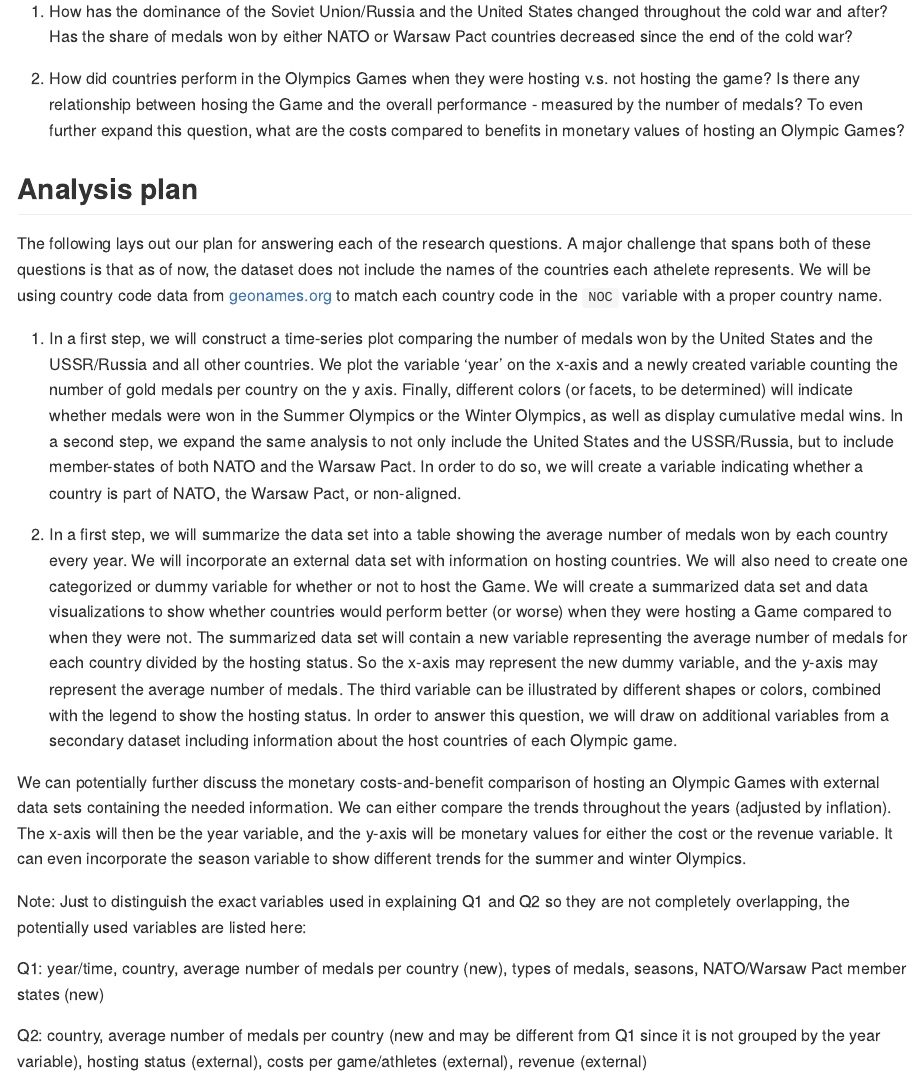
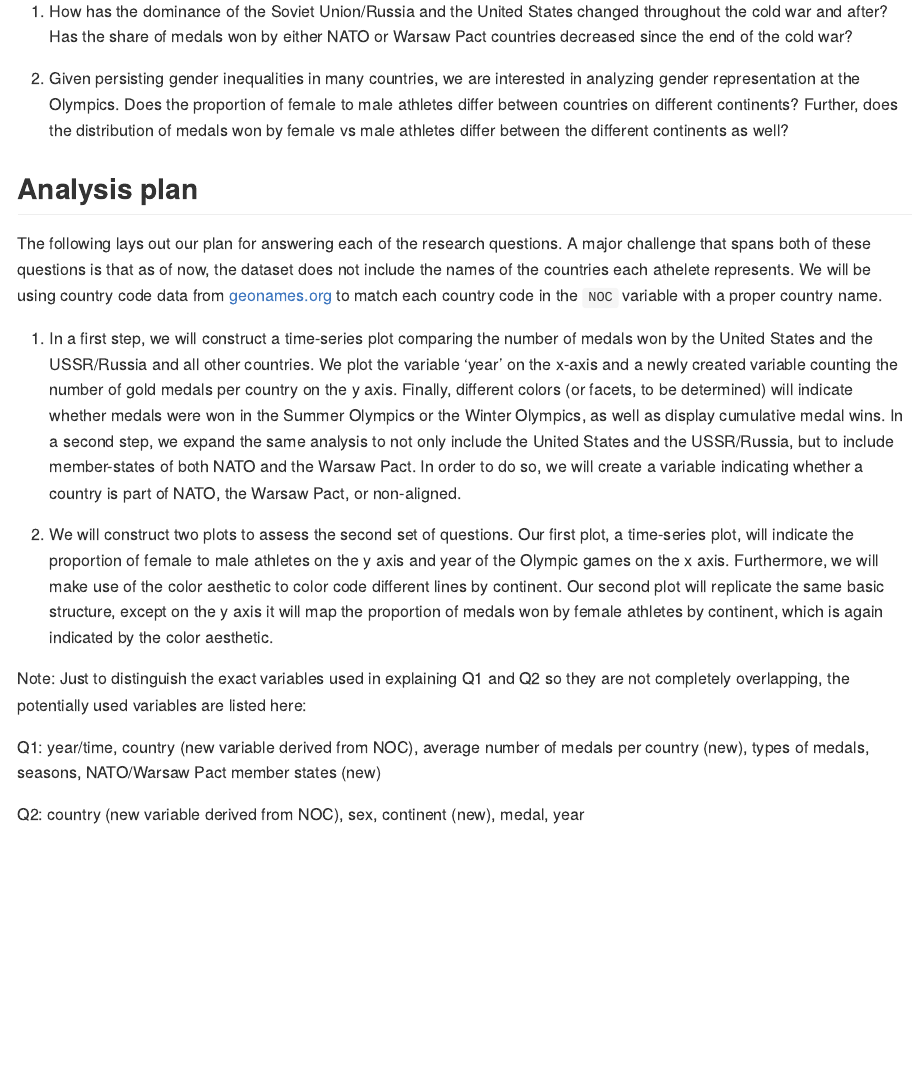
Before and after one commit to konratp/uchicago-data-visualization, an R Markdown document (proposal/proposal.Rmd): the page in a window 1100 px wide, from 2510 px down. Rendered offline with R 4.5, knitr and Pandoc, with nearby package versions; some code elsewhere in the file could not run offline.

Commit message:
Updated our second question as it received some criticism in the peer review. This new question will be easier to assess, allowing us to spend the time we would have otherwise spent data wrangling on improving our visualizations. resolves issue #1

```diff
--- a/proposal/proposal.Rmd
+++ b/proposal/proposal.Rmd
@@ -61,7 +61,7 @@ We're planning on creating graphs that will allows us to answer the following tw
 
 1. How has the dominance of the Soviet Union/Russia and the United States changed throughout the cold war and after? Has the share of medals won by either NATO or Warsaw Pact countries decreased since the end of the cold war?
 
-2. How did countries perform in the Olympics Games when they were hosting v.s. not hosting the game? Is there any relationship between hosing the Game and the overall performance - measured by the number of medals? To even further expand this question, what are the costs compared to benefits in monetary values of hosting an Olympic Games?
+2. Given persisting gender inequalities in many countries, we are interested in analyzing gender representation at the Olympics. Does the proportion of female to male athletes differ between countries on different continents? Further, does the distribution of medals won by female vs male athletes differ between the different continents as well?
 
 ## Analysis plan
 
@@ -69,12 +69,10 @@ The following lays out our plan for answering each of the research questions. A
 
 1. In a first step, we will construct a time-series plot comparing the number of medals won by the United States and the USSR/Russia and all other countries. We plot the variable ‘year’ on the x-axis and a newly created variable counting the number of gold medals per country on the y axis. Finally, different colors (or facets, to be determined) will indicate whether medals were won in the Summer Olympics or the Winter Olympics, as well as display cumulative medal wins. In a second step, we expand the same analysis to not only include the United States and the USSR/Russia, but to include member-states of both NATO and the Warsaw Pact. In order to do so, we will create a variable indicating whether a country is part of NATO, the Warsaw Pact, or non-aligned.
 
-2. In a first step, we will summarize the data set into a table showing the average number of medals won by each country every year. We will incorporate an external data set with information on hosting countries. We will also need to create one categorized or dummy variable for whether or not to host the Game. We will create a summarized data set and data visualizations to show whether countries would perform better (or worse) when they were hosting a Game compared to when they were not. The summarized data set will contain a new variable representing the average number of medals for each country divided by the hosting status. So the x-axis may represent the new dummy variable, and the y-axis may represent the average number of medals. The third variable can be illustrated by different shapes or colors, combined with the legend to show the hosting status. In order to answer this question, we will draw on additional variables from a secondary dataset including information about the host countries of each Olympic game.
-
-We can potentially further discuss the monetary costs-and-benefit comparison of hosting an Olympic Games with external data sets containing the needed information. We can either compare the trends throughout the years (adjusted by inflation). The x-axis will then be the year variable, and the y-axis will be monetary values for either the cost or the revenue variable. It can even incorporate the season variable to show different trends for the summer and winter Olympics.
+2. We will construct two plots to assess the second set of questions. Our first plot, a time-series plot, will indicate the proportion of female to male athletes on the y axis and year of the Olympic games on the x axis. Furthermore, we will make use of the color aesthetic to color code different lines by continent. Our second plot will replicate the same basic structure, except on the y axis it will map the proportion of medals won by female athletes by continent, which is again indicated by the color aesthetic.
 
 Note: Just to distinguish the exact variables used in explaining Q1 and Q2 so they are not completely overlapping, the potentially used variables are listed here:
 
-Q1: year/time, country, average number of medals per country (new), types of medals, seasons, NATO/Warsaw Pact member states (new)
+Q1: year/time, country (new variable derived from NOC), average number of medals per country (new), types of medals, seasons, NATO/Warsaw Pact member states (new)
 
-Q2: country, average number of medals per country (new and may be different from Q1 since it is not grouped by the year variable), hosting status (external), costs per game/athletes (external), revenue (external)
+Q2: country (new variable derived from NOC), sex, continent (new), medal, year
```
